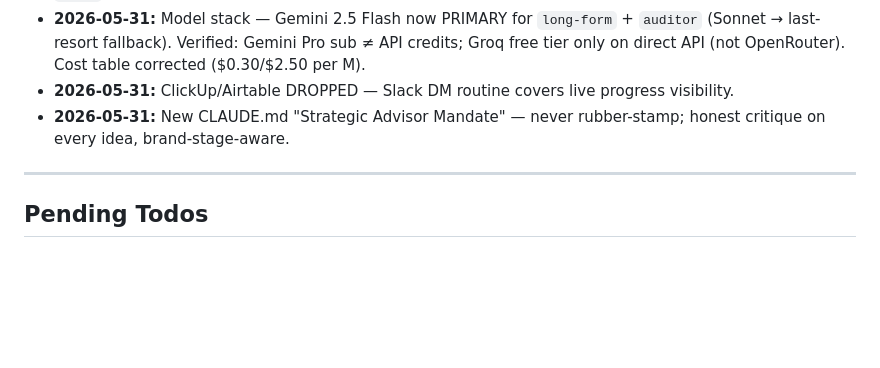
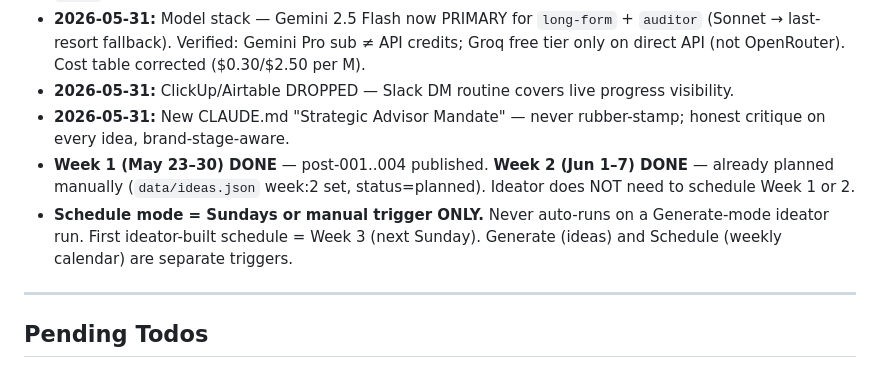
Before and after one commit to sistaseetaram/ContentGenerator, a Markdown page: .planning/STATE.md, the part around the change. Drawn GitHub-style; blank space fills up the shorter version.

Commit message:
content-ideator: hard-code Schedule-mode trigger rule + mark Week 1/2 planned
- Schedule mode runs ONLY on manual trigger or Sundays — never during a Generate run
- Week 1 (published) and Week 2 (planned manually) excluded; first ideator schedule = Week 3
- STATE: record Week 1/2 done + schedule trigger rule

Co-Authored-By: Claude Opus 4.8 <noreply@anthropic.com>

```diff
--- a/.planning/STATE.md
+++ b/.planning/STATE.md
@@ -34,6 +34,8 @@ Total phases complete: 0/4
 - **2026-05-31:** Model stack — Gemini 2.5 Flash now PRIMARY for `long-form` + `auditor` (Sonnet → last-resort fallback). Verified: Gemini Pro sub ≠ API credits; Groq free tier only on direct API (not OpenRouter). Cost table corrected ($0.30/$2.50 per M).
 - **2026-05-31:** ClickUp/Airtable DROPPED — Slack DM routine covers live progress visibility.
 - **2026-05-31:** New CLAUDE.md "Strategic Advisor Mandate" — never rubber-stamp; honest critique on every idea, brand-stage-aware.
+- **Week 1 (May 23–30) DONE** — post-001..004 published. **Week 2 (Jun 1–7) DONE** — already planned manually (`data/ideas.json` week:2 set, status=planned). Ideator does NOT need to schedule Week 1 or 2.
+- **Schedule mode = Sundays or manual trigger ONLY.** Never auto-runs on a Generate-mode ideator run. First ideator-built schedule = Week 3 (next Sunday). Generate (ideas) and Schedule (weekly calendar) are separate triggers.
 
 ---
 
```
Also changed, not shown: 1 other file.
